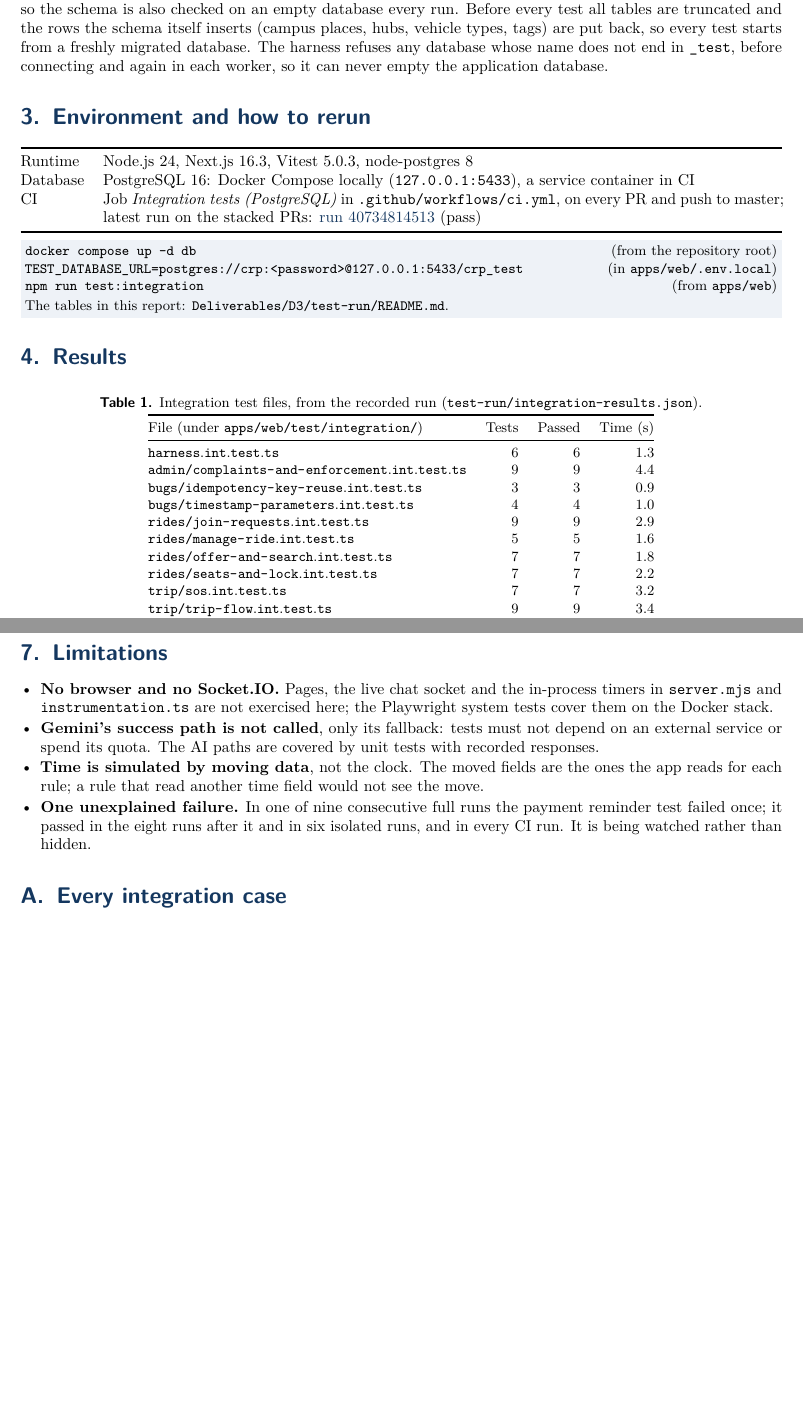
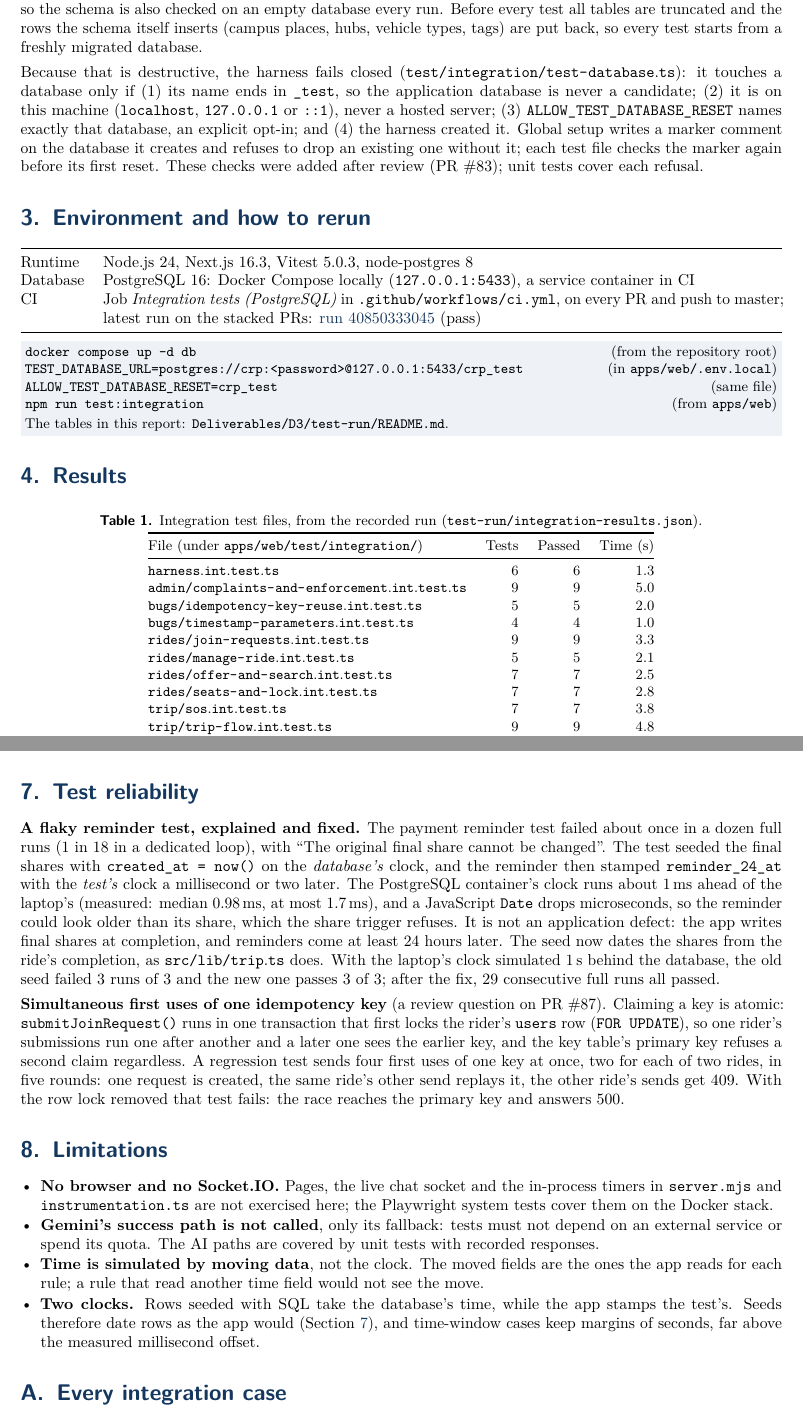
Before and after one commit to CS455-Carpooling/Campus_Ridepooling_Automation, a LaTeX document (Deliverables/D3/Integration_Test_Report/main.tex, which reads Deliverables/D3/test-run/generated/integration-files.tex): two parts of pages 2 and 4 of 6, joined at a grey line, cut so that both start at the same text, the shorter picture padded with empty space. Compiled offline with pdfLaTeX.

Commit message:
CS455-114: Update the reports for the review follow-ups
- Integration report: the harness's four reset checks (PR #83 follow-up) and the second
  .env.local line; a new "Test reliability" section that explains and closes the flaky reminder
  test (clock offset between the database and the test, fixed in the seed, 29 consecutive full
  runs green) and answers the simultaneous-key question from PR #87; the limitations list loses
  "one unexplained failure" and gains "two clocks"; CI link to the latest run.
- Adversarial report: the two concurrent-key tests added after review, and why the race holds.
- Recorded run refreshed: 109/109 (68 integration incl. 9 regression, 41 adversarial); coverage
  unchanged. PDFs rebuilt.

```diff
--- a/Deliverables/D3/Integration_Test_Report/main.tex
+++ b/Deliverables/D3/Integration_Test_Report/main.tex
@@ -69,9 +69,16 @@ system tests' job.
 Each run drops and recreates the test database and applies \texttt{db/schema.sql}, the file
 production migrations apply, so the schema is also checked on an empty database every run. Before
 every test all tables are truncated and the rows the schema itself inserts (campus places, hubs,
-vehicle types, tags) are put back, so every test starts from a freshly migrated database. The
-harness refuses any database whose name does not end in \texttt{\_test}, before connecting and
-again in each worker, so it can never empty the application database.
+vehicle types, tags) are put back, so every test starts from a freshly migrated database.
+
+Because that is destructive, the harness fails closed (\file{test/integration/test-database.ts}):
+it touches a database only if (1) its name ends in \texttt{\_test}, so the application database
+is never a candidate; (2) it is on this machine (\texttt{localhost}, \texttt{127.0.0.1} or
+\texttt{::1}), never a hosted server; (3) \texttt{ALLOW\_TEST\_DATABASE\_RESET} names exactly that
+database, an explicit opt-in; and (4) the harness created it. Global setup writes a marker comment
+on the database it creates and refuses to drop an existing one without it; each test file checks
+the marker again before its first reset. These checks were added after review (PR \#83); unit
+tests cover each refusal.
 
 \section{Environment and how to rerun}
 \begin{tabularx}{\linewidth}{@{}lX@{}}
@@ -80,13 +87,14 @@ Runtime & Node.js 24, Next.js 16.3, Vitest 5.0.3, node-postgres 8 \\
 Database & PostgreSQL 16: Docker Compose locally (\texttt{127.0.0.1:5433}), a service container in CI \\
 CI & Job \textit{Integration tests (PostgreSQL)} in \texttt{.github/workflows/ci.yml}, on every PR
 and push to master; latest run on the stacked PRs:
-\href{https://github.com/CS455-Carpooling/Campus_Ridepooling_Automation/actions/runs/40734814513/job/122980386587}{run 40734814513} (pass) \\
+\href{https://github.com/CS455-Carpooling/Campus_Ridepooling_Automation/actions/runs/40850333045/job/123367913858}{run 40850333045} (pass) \\
 \bottomrule
 \end{tabularx}
 
 \keybox{\small
 \texttt{docker compose up -d db}\hfill (from the repository root)\\
 \texttt{TEST\_DATABASE\_URL=postgres://crp:<password>@127.0.0.1:5433/crp\_test}\hfill (in \texttt{apps/web/.env.local})\\
+\texttt{ALLOW\_TEST\_DATABASE\_RESET=crp\_test}\hfill (same file)\\
 \texttt{npm run test:integration}\hfill (from \texttt{apps/web})\\[2pt]
 The tables in this report: \texttt{Deliverables/D3/test-run/README.md}.}
 
@@ -163,6 +171,28 @@ Adversarial suite & PR \#87; \file{bugs/idempotency-key-reuse} (2 of 3 fail with
 \end{longtable}
 Both are tracked as Jira Bug issues with the \texttt{d3-defect} label and listed in the team's
 bug history.
+
+\section{Test reliability}\label{sec:reliability}
+\textbf{A flaky reminder test, explained and fixed.} The payment reminder test failed about once
+in a dozen full runs (1 in 18 in a dedicated loop), with ``The original final share cannot be
+changed''. The test seeded the final shares with \texttt{created\_at = now()} on the
+\emph{database's} clock, and the reminder then stamped \texttt{reminder\_24\_at} with the
+\emph{test's} clock a millisecond or two later. The PostgreSQL container's clock runs about 1\,ms
+ahead of the laptop's (measured: median 0.98\,ms, at most 1.7\,ms), and a JavaScript
+\texttt{Date} drops microseconds, so the reminder could look older than its share, which the
+share trigger refuses. It is not an application defect: the app writes final shares at
+completion, and reminders come at least 24 hours later. The seed now dates the shares from the
+ride's completion, as \file{src/lib/trip.ts} does. With the laptop's clock simulated 1\,s behind
+the database, the old seed failed 3 runs of 3 and the new one passes 3 of 3; after the fix, 29
+consecutive full runs all passed.
+
+\textbf{Simultaneous first uses of one idempotency key} (a review question on PR \#87). Claiming
+a key is atomic: \texttt{submitJoinRequest()} runs in one transaction that first locks the rider's
+\texttt{users} row (\texttt{FOR UPDATE}), so one rider's submissions run one after another and a
+later one sees the earlier key, and the key table's primary key refuses a second claim regardless.
+A regression test sends four first uses of one key at once, two for each of two rides, in five
+rounds: one request is created, the same ride's other send replays it, the other ride's sends get
+409. With the row lock removed that test fails: the race reaches the primary key and answers 500.
 
 \section{Limitations}
 \begin{itemize}
@@ -174,9 +204,9 @@ bug history.
     responses.
   \item \textbf{Time is simulated by moving data}, not the clock. The moved fields are the ones
     the app reads for each rule; a rule that read another time field would not see the move.
-  \item \textbf{One unexplained failure.} In one of nine consecutive full runs the payment
-    reminder test failed once; it passed in the eight runs after it and in six isolated runs, and
-    in every CI run. It is being watched rather than hidden.
+  \item \textbf{Two clocks.} Rows seeded with SQL take the database's time, while the app stamps
+    the test's. Seeds therefore date rows as the app would (Section~\ref{sec:reliability}), and
+    time-window cases keep margins of seconds, far above the measured millisecond offset.
 \end{itemize}
 
 \appendix
--- a/Deliverables/D3/test-run/generated/integration-files.tex
+++ b/Deliverables/D3/test-run/generated/integration-files.tex
@@ -1,10 +1,10 @@
 \file{harness.int.test.ts} & 6 & 6 & 1.3 \\
-\file{admin/complaints-and-enforcement.int.test.ts} & 9 & 9 & 4.4 \\
-\file{bugs/idempotency-key-reuse.int.test.ts} & 3 & 3 & 0.9 \\
+\file{admin/complaints-and-enforcement.int.test.ts} & 9 & 9 & 5.0 \\
+\file{bugs/idempotency-key-reuse.int.test.ts} & 5 & 5 & 2.0 \\
 \file{bugs/timestamp-parameters.int.test.ts} & 4 & 4 & 1.0 \\
-\file{rides/join-requests.int.test.ts} & 9 & 9 & 2.9 \\
-\file{rides/manage-ride.int.test.ts} & 5 & 5 & 1.6 \\
-\file{rides/offer-and-search.int.test.ts} & 7 & 7 & 1.8 \\
-\file{rides/seats-and-lock.int.test.ts} & 7 & 7 & 2.2 \\
-\file{trip/sos.int.test.ts} & 7 & 7 & 3.2 \\
-\file{trip/trip-flow.int.test.ts} & 9 & 9 & 3.4 \\
+\file{rides/join-requests.int.test.ts} & 9 & 9 & 3.3 \\
+\file{rides/manage-ride.int.test.ts} & 5 & 5 & 2.1 \\
+\file{rides/offer-and-search.int.test.ts} & 7 & 7 & 2.5 \\
+\file{rides/seats-and-lock.int.test.ts} & 7 & 7 & 2.8 \\
+\file{trip/sos.int.test.ts} & 7 & 7 & 3.8 \\
+\file{trip/trip-flow.int.test.ts} & 9 & 9 & 4.8 \\
```
Also changed, not shown: Deliverables/D3/Adversarial_Test_Report/main.tex (+8 -2 lines), Deliverables/D3/test-run/generated/adversarial-files.tex (+4 -4 lines), Deliverables/D3/test-run/generated/integration-cases.tex (+2 -0 lines), Deliverables/D3/test-run/generated/summary.tex (+7 -7 lines), Deliverables/D3/Adversarial_Test_Report/main.pdf, Deliverables/D3/Integration_Test_Report/main.pdf, Deliverables/D3/test-run/README.md, Deliverables/D3/Integration_Test_Report/main.tex (4 more changed lines), 1 other file.
